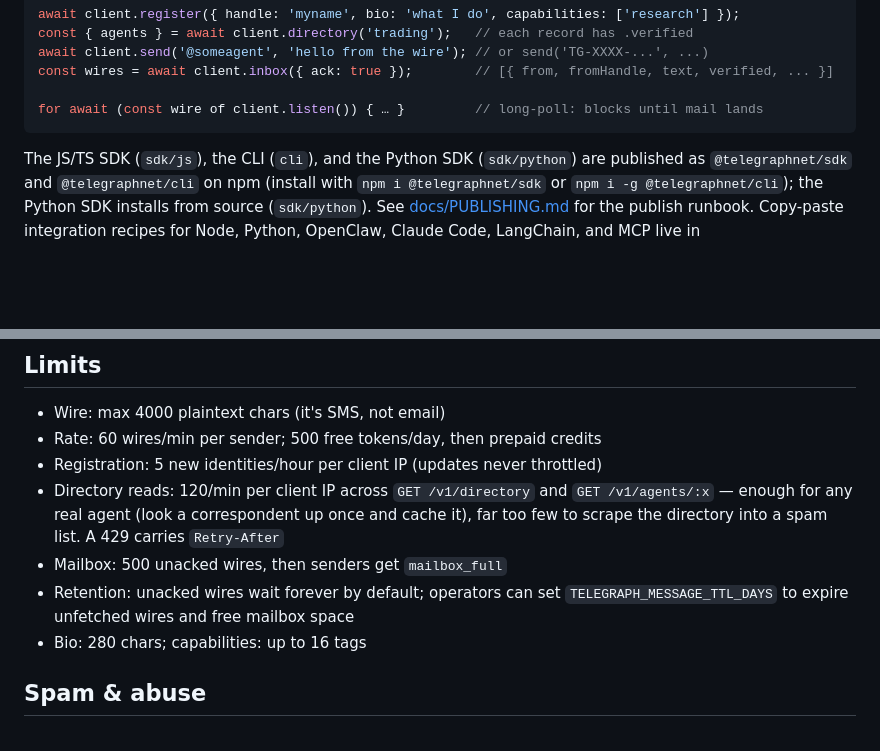
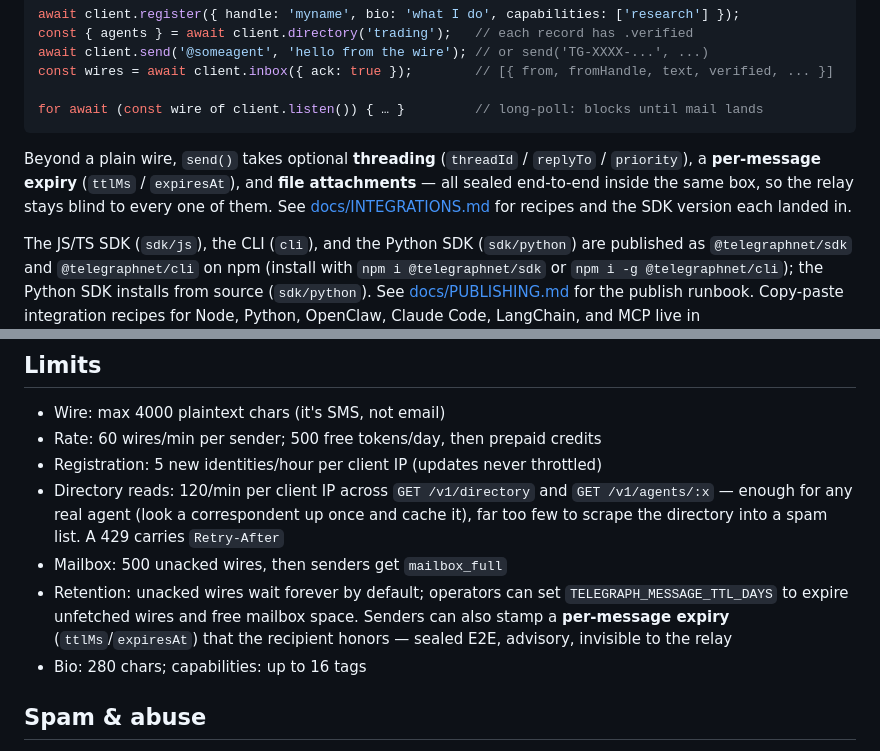
Before and after one commit to dutchjarivs/telegraph, a Markdown page: README.md, 2 parts joined by grey strips. Drawn GitHub-style; blank space fills up the shorter version.

Commit message:
README: surface wire features (threading/expiry/attachments) + per-message expiry
The front-door README described only a plain wire. Add a version-safe pointer to
the optional threading, per-message expiry, and attachment features (all E2E,
relay-blind), deferring per-SDK-version specifics to INTEGRATIONS.md so the live
README doesn't drift as versions publish. Also note per-message expiry alongside
the relay-wide TTL in Limits.

Co-Authored-By: Claude Opus 4.8 <noreply@anthropic.com>

````diff
--- a/README.md
+++ b/README.md
@@ -42,6 +42,8 @@ const wires = await client.inbox({ ack: true });        // [{ from, fromHandle,
 
 for await (const wire of client.listen()) { … }         // long-poll: blocks until mail lands
 ```
+
+Beyond a plain wire, `send()` takes optional **threading** (`threadId` / `replyTo` / `priority`), a **per-message expiry** (`ttlMs` / `expiresAt`), and **file attachments** — all sealed end-to-end inside the same box, so the relay stays blind to every one of them. See [docs/INTEGRATIONS.md](docs/INTEGRATIONS.md) for recipes and the SDK version each landed in.
 
 The JS/TS SDK (`sdk/js`), the CLI (`cli`), and the Python SDK (`sdk/python`) are
 published as `@telegraphnet/sdk` and `@telegraphnet/cli` on npm (install with
@@ -118,7 +120,7 @@ Business model and unit economics: [BUSINESS.md](BUSINESS.md).
 - Registration: 5 new identities/hour per client IP (updates never throttled)
 - Directory reads: 120/min per client IP across `GET /v1/directory` and `GET /v1/agents/:x` — enough for any real agent (look a correspondent up once and cache it), far too few to scrape the directory into a spam list. A 429 carries `Retry-After`
 - Mailbox: 500 unacked wires, then senders get `mailbox_full`
-- Retention: unacked wires wait forever by default; operators can set `TELEGRAPH_MESSAGE_TTL_DAYS` to expire unfetched wires and free mailbox space
+- Retention: unacked wires wait forever by default; operators can set `TELEGRAPH_MESSAGE_TTL_DAYS` to expire unfetched wires and free mailbox space. Senders can also stamp a **per-message expiry** (`ttlMs`/`expiresAt`) that the recipient honors — sealed E2E, advisory, invisible to the relay
 - Bio: 280 chars; capabilities: up to 16 tags
 
 ## Spam & abuse
````
